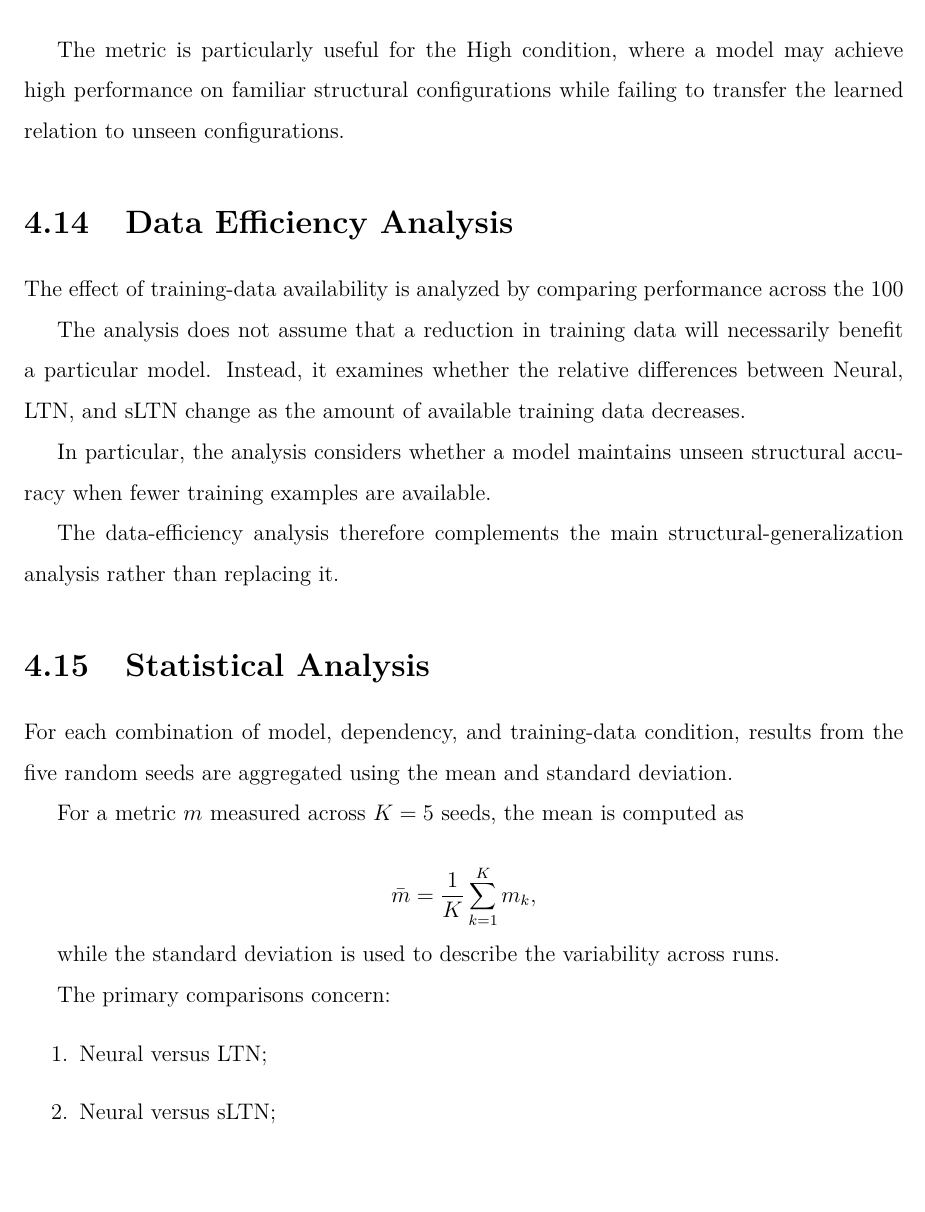
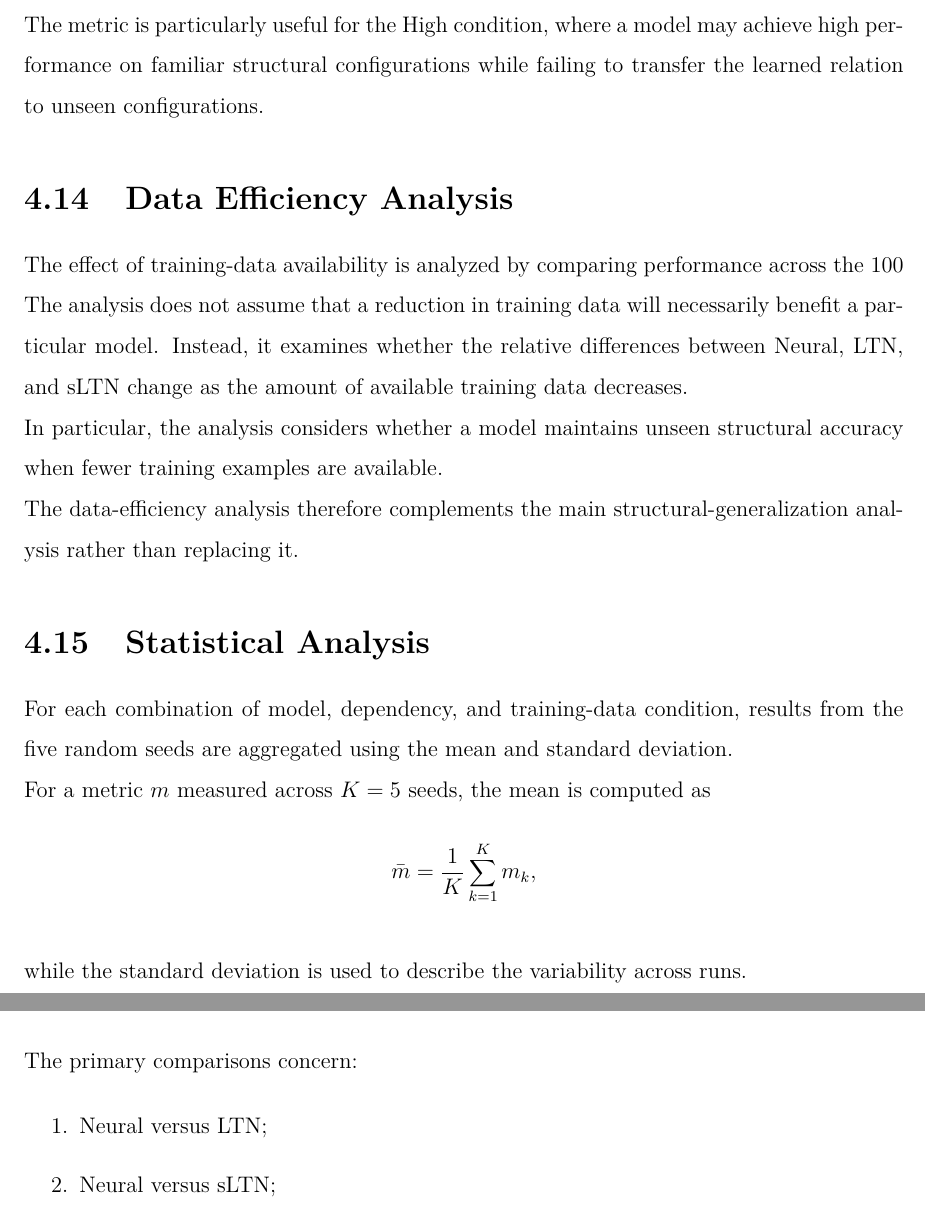
Before and after one commit to marcobrugin/Master-Thesis-UniPD-main, a LaTeX thesis (Thesis/thesis.tex, which reads Thesis/chapters/4_experiments.tex): part of page 57 of 66 before the commit and two parts of pages 57 and 58 of 66 after it, the two joined at a grey line, cut so that both start at the same text. Compiled offline with pdfLaTeX.

Commit message:
Fix error

```diff
--- a/Thesis/chapters/4_experiments.tex
+++ b/Thesis/chapters/4_experiments.tex
@@ -585,9 +585,9 @@ $$
 \frac{1}{K}
 \sum_{k=1}^{K}m_k,
 $$
-
+\\
 while the standard deviation is used to describe the variability across runs.
-
+\noindent \\
 The primary comparisons concern:
 
 \begin{enumerate}
```
Also changed, not shown: Thesis/thesis.pdf, Thesis/chapters/4_experiments.tex (146 more changed lines).
